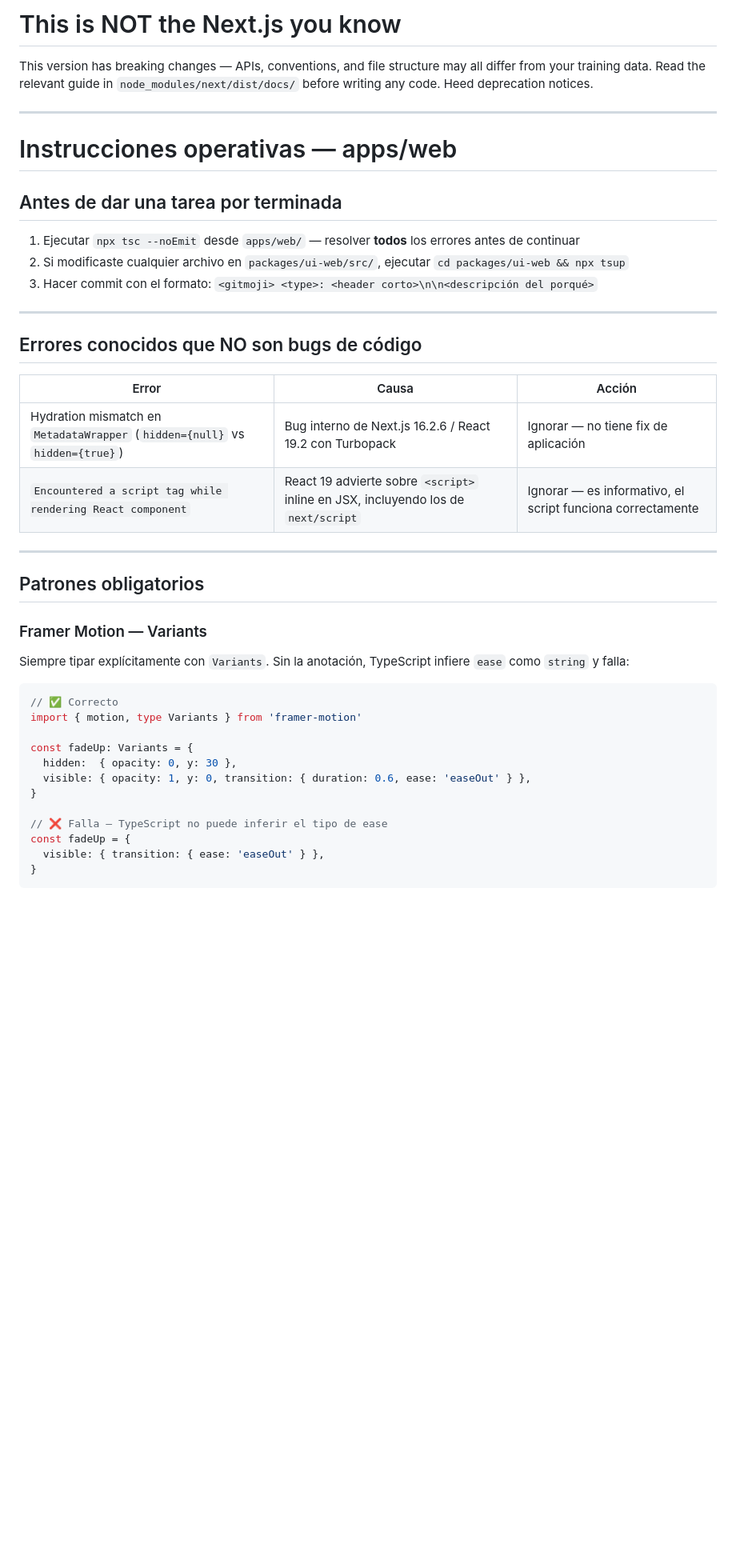
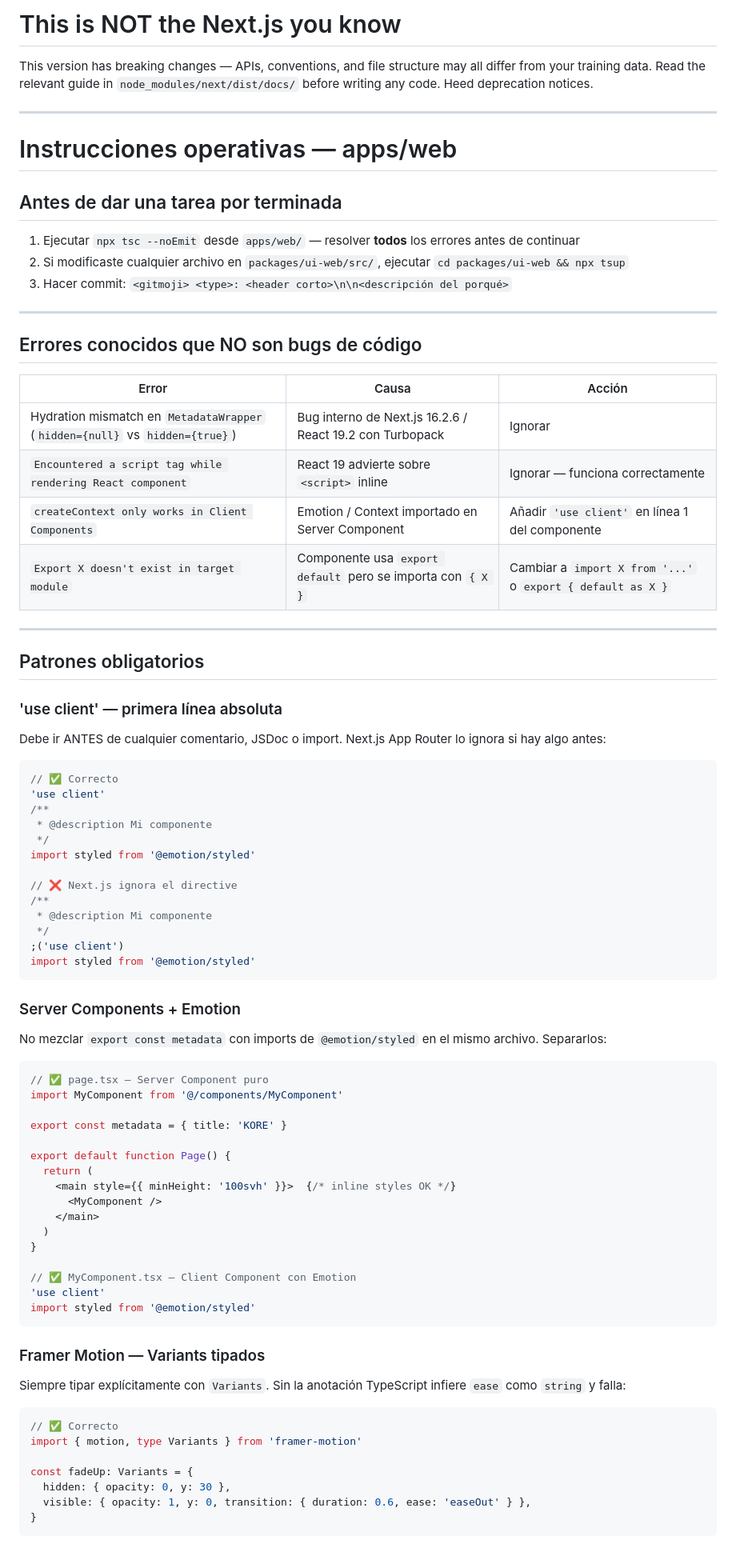
Before and after one commit to amat3/kore, a Markdown page: apps/web/AGENTS.md, the part around one of its changes. Shown at 80% size. Drawn GitHub-style; blank space fills up the shorter version.

````diff
--- a/apps/web/AGENTS.md
+++ b/apps/web/AGENTS.md
@@ -1,7 +1,9 @@
 <!-- BEGIN:nextjs-agent-rules -->
+
 # This is NOT the Next.js you know
 
 This version has breaking changes — APIs, conventions, and file structure may all differ from your training data. Read the relevant guide in `node_modules/next/dist/docs/` before writing any code. Heed deprecation notices.
+
 <!-- END:nextjs-agent-rules -->
 
 ---
@@ -12,36 +14,77 @@ This version has breaking changes — APIs, conventions, and file structure may
 
 1. Ejecutar `npx tsc --noEmit` desde `apps/web/` — resolver **todos** los errores antes de continuar
 2. Si modificaste cualquier archivo en `packages/ui-web/src/`, ejecutar `cd packages/ui-web && npx tsup`
-3. Hacer commit con el formato: `<gitmoji> <type>: <header corto>\n\n<descripción del porqué>`
+3. Hacer commit: `<gitmoji> <type>: <header corto>\n\n<descripción del porqué>`
 
 ---
 
 ## Errores conocidos que NO son bugs de código
 
-| Error | Causa | Acción |
-|-------|-------|--------|
-| Hydration mismatch en `MetadataWrapper` (`hidden={null}` vs `hidden={true}`) | Bug interno de Next.js 16.2.6 / React 19.2 con Turbopack | Ignorar — no tiene fix de aplicación |
-| `Encountered a script tag while rendering React component` | React 19 advierte sobre `<script>` inline en JSX, incluyendo los de `next/script` | Ignorar — es informativo, el script funciona correctamente |
+| Error                                                                        | Causa                                                       | Acción                                                      |
+| ---------------------------------------------------------------------------- | ----------------------------------------------------------- | ----------------------------------------------------------- |
+| Hydration mismatch en `MetadataWrapper` (`hidden={null}` vs `hidden={true}`) | Bug interno de Next.js 16.2.6 / React 19.2 con Turbopack    | Ignorar                                                     |
+| `Encountered a script tag while rendering React component`                   | React 19 advierte sobre `<script>` inline                   | Ignorar — funciona correctamente                            |
+| `createContext only works in Client Components`                              | Emotion / Context importado en Server Component             | Añadir `'use client'` en línea 1 del componente             |
+| `Export X doesn't exist in target module`                                    | Componente usa `export default` pero se importa con `{ X }` | Cambiar a `import X from '...'` o `export { default as X }` |
 
 ---
 
 ## Patrones obligatorios
 
-### Framer Motion — Variants
-Siempre tipar explícitamente con `Variants`. Sin la anotación, TypeScript infiere `ease` como `string` y falla:
+### 'use client' — primera línea absoluta
+
+Debe ir ANTES de cualquier comentario, JSDoc o import. Next.js App Router lo ignora si hay algo antes:
+
+```typescript
+// ✅ Correcto
+'use client'
+/**
+ * @description Mi componente
+ */
+import styled from '@emotion/styled'
+
+// ❌ Next.js ignora el directive
+/**
+ * @description Mi componente
+ */
+;('use client')
+import styled from '@emotion/styled'
+```
+
+### Server Components + Emotion
+
+No mezclar `export const metadata` con imports de `@emotion/styled` en el mismo archivo. Separarlos:
+
+```typescript
+// ✅ page.tsx — Server Component puro
+import MyComponent from '@/components/MyComponent'
+
+export const metadata = { title: 'KORE' }
+
+export default function Page() {
+  return (
+    <main style={{ minHeight: '100svh' }}>  {/* inline styles OK */}
+      <MyComponent />
+    </main>
+  )
+}
+
+// ✅ MyComponent.tsx — Client Component con Emotion
+'use client'
+import styled from '@emotion/styled'
+```
+
+### Framer Motion — Variants tipados
+
+Siempre tipar explícitamente con `Variants`. Sin la anotación TypeScript infiere `ease` como `string` y falla:
 
 ```typescript
 // ✅ Correcto
 import { motion, type Variants } from 'framer-motion'
 
 const fadeUp: Variants = {
-  hidden:  { opacity: 0, y: 30 },
+  hidden: { opacity: 0, y: 30 },
   visible: { opacity: 1, y: 0, transition: { duration: 0.6, ease: 'easeOut' } },
-}
-
-// ❌ Falla — TypeScript no puede inferir el tipo de ease
-const fadeUp = {
-  visible: { transition: { ease: 'easeOut' } },
 }
 ```
 
````
Also changed, not shown: other parts of apps/web/AGENTS.md (+151 -37 lines).
